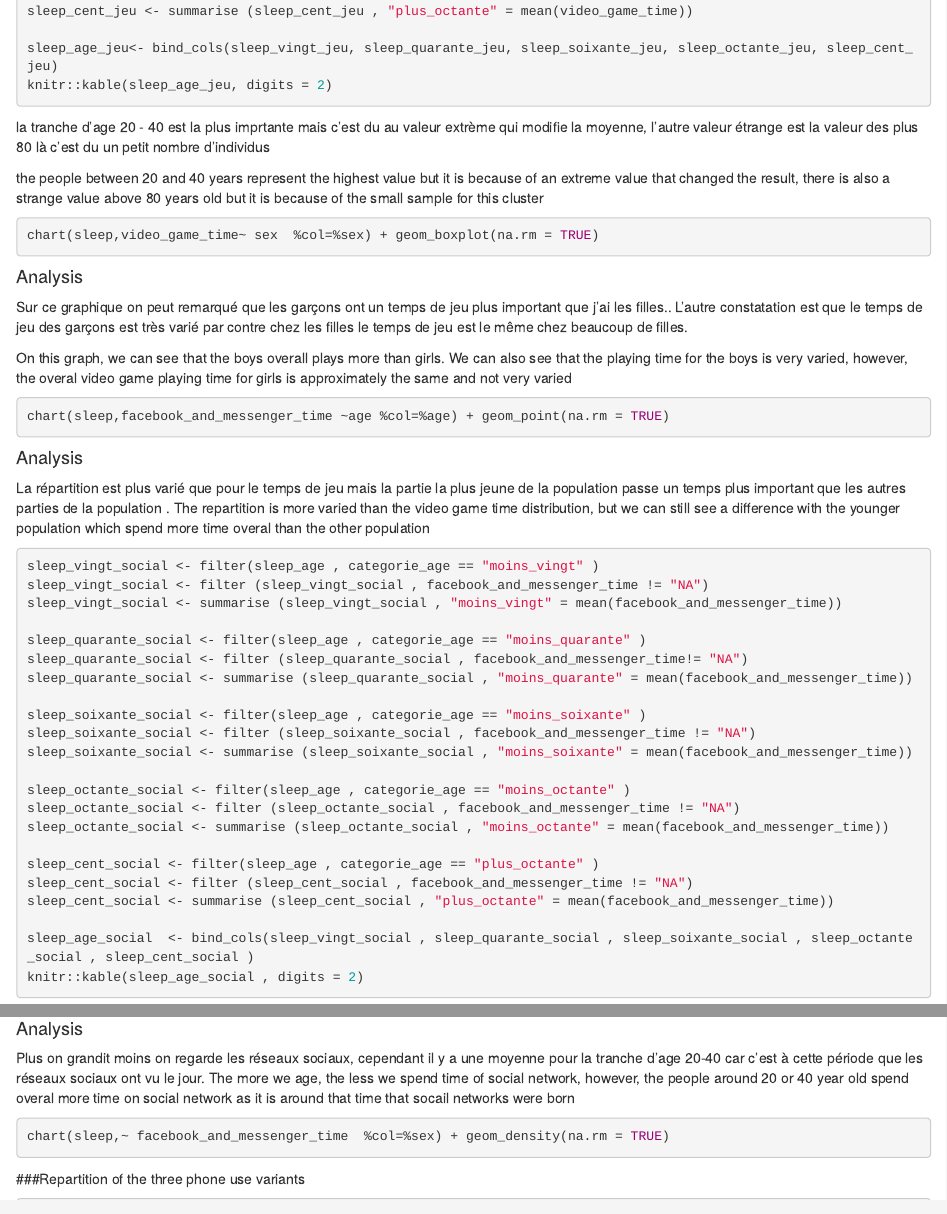
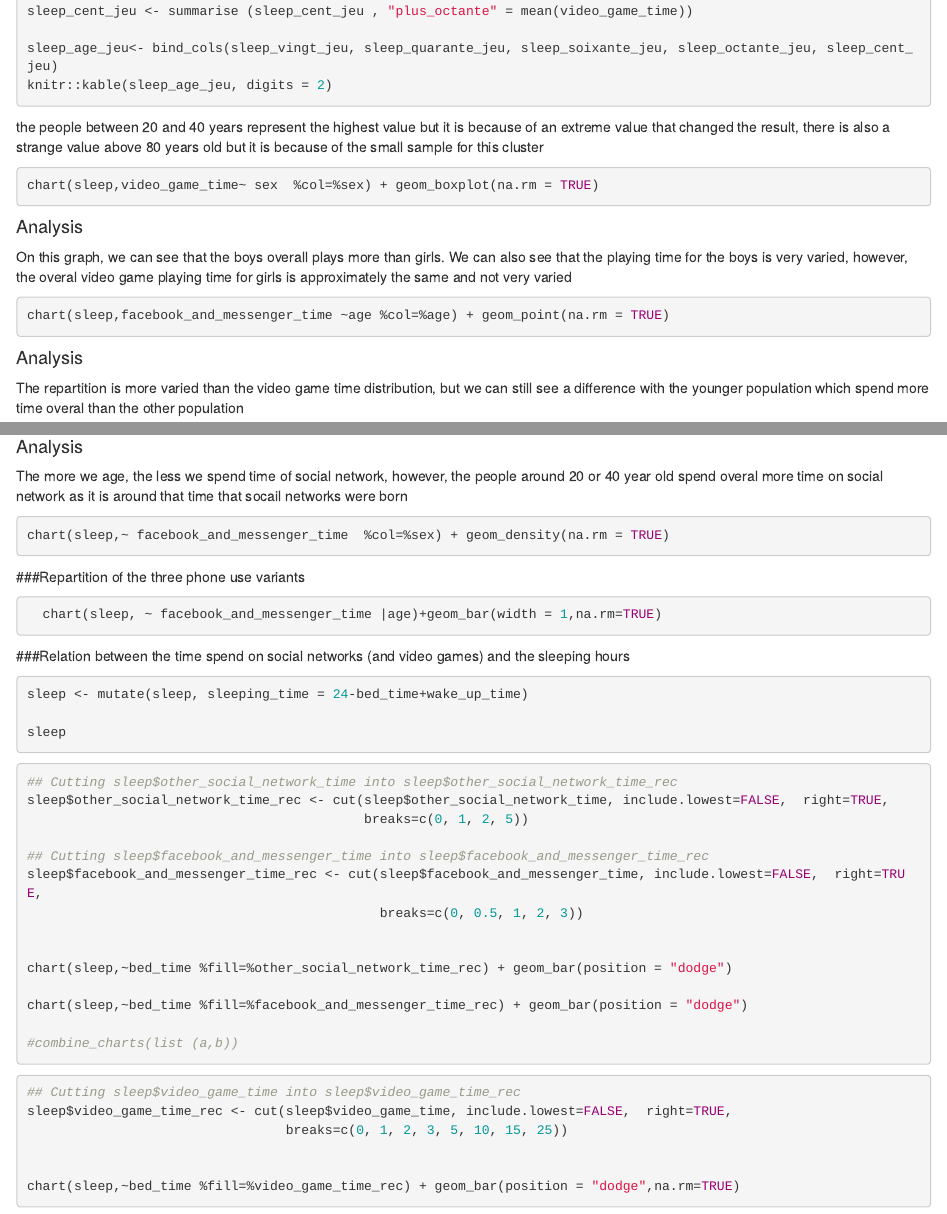
Before and after one commit to clement-tourbez/Socials-networks-consequences-on-sleep-quality, an R Markdown document (Analysis/Analysis.Rmd): the page in a window 1100 px wide, from 2840 px down, and a second part further down, joined at a grey line. Rendered offline with R 4.5, knitr and Pandoc, with nearby package versions; the code chunks are not run, so their results and figures are left out.

Commit message:
Without-original

````diff
--- a/Analysis/Analysis.Rmd
+++ b/Analysis/Analysis.Rmd
@@ -98,7 +98,6 @@ sleep_age_jeu<- bind_cols(sleep_vingt_jeu, sleep_quarante_jeu, sleep_soixante_je
 knitr::kable(sleep_age_jeu, digits = 2)
 
 ```
-la tranche d'age 20 - 40 est la plus imprtante mais c'est du au valeur extrème qui modifie la moyenne, l'autre valeur étrange est la valeur des plus 80 là c'est du un petit nombre d'individus
 
 the people between 20 and 40 years represent the highest value but it is because of an extreme value that changed the result, there is also a strange value above 80 years old but it is because of the small sample for this cluster
 
@@ -110,7 +109,7 @@ chart(sleep,video_game_time~ sex  %col=%sex) + geom_boxplot(na.rm = TRUE)
 
 #### Analysis
 
-Sur ce graphique on peut remarqué que les garçons ont un temps de jeu plus important que j'ai les filles.. L'autre constatation est que le temps de jeu des garçons est très varié par contre chez les filles le temps de jeu est le même chez beaucoup de filles.
+
 
 On this graph, we can see that the boys overall plays more than girls. We can also see that the playing time for the boys is very varied, however, the overal video game playing time for girls is approximately  the same and not very varied
 
@@ -119,7 +118,7 @@ chart(sleep,facebook_and_messenger_time ~age %col=%age) + geom_point(na.rm = TRU
 ```
 #### Analysis
 
-La répartition est plus varié que pour le temps de jeu mais la partie la plus jeune de la population passe un temps plus important que les autres parties de la population .
+
 The repartition is more varied than the video game time distribution, but we can still see a difference with the younger population which spend more time overal than the other population
 
 ```{r}
@@ -150,7 +149,7 @@ knitr::kable(sleep_age_social , digits = 2)
 
 #### Analysis
 
-Plus on grandit moins on regarde les réseaux sociaux, cependant il y a une moyenne pour la tranche d'age 20-40 car c'est à cette période que les réseaux sociaux ont vu le jour.
+
 The more we age, the less we spend time of social network, however, the people around 20 or 40 year old spend overal more time on social network as it is around that time that socail networks were born
 ```{r}
 chart(sleep,~ facebook_and_messenger_time  %col=%sex) + geom_density(na.rm = TRUE)
````
